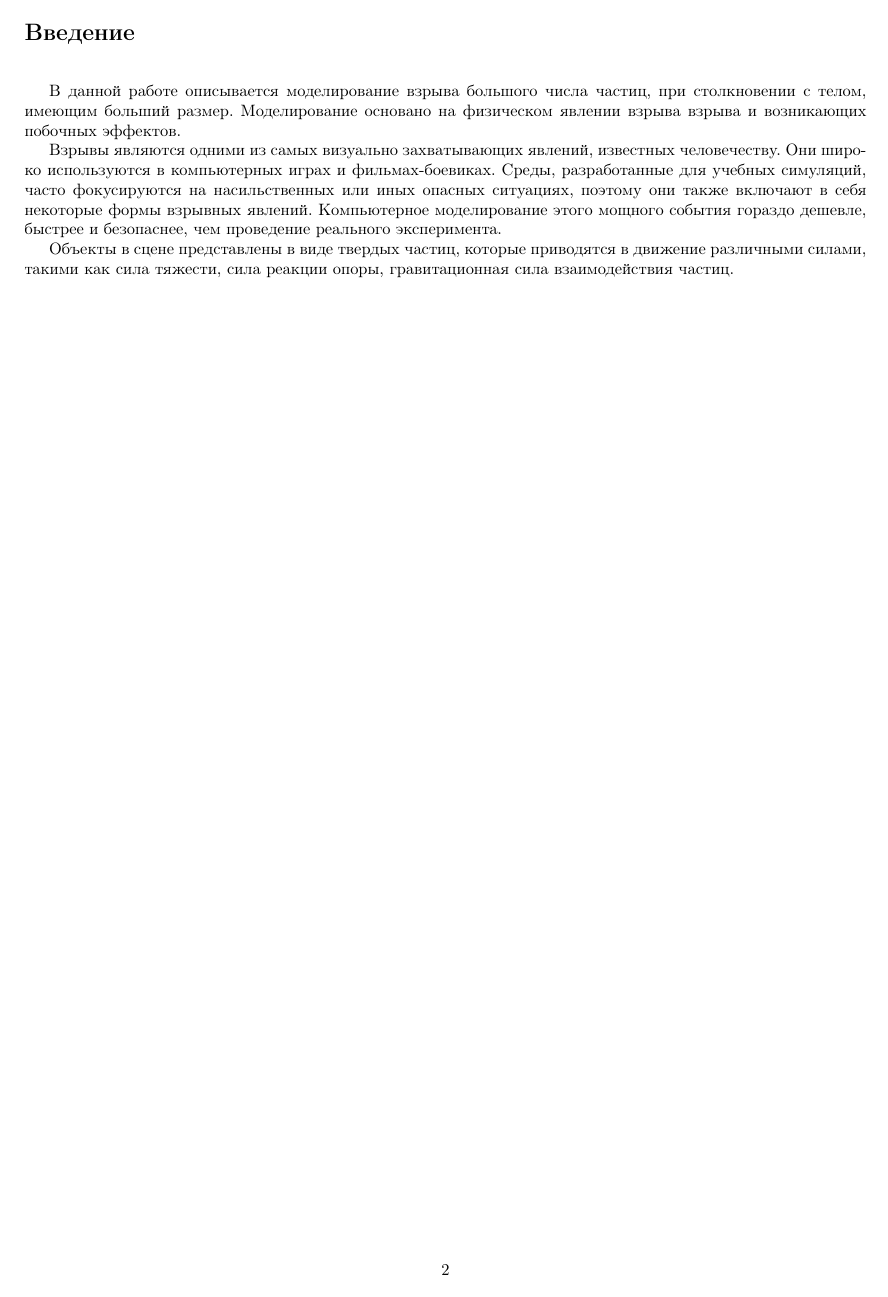
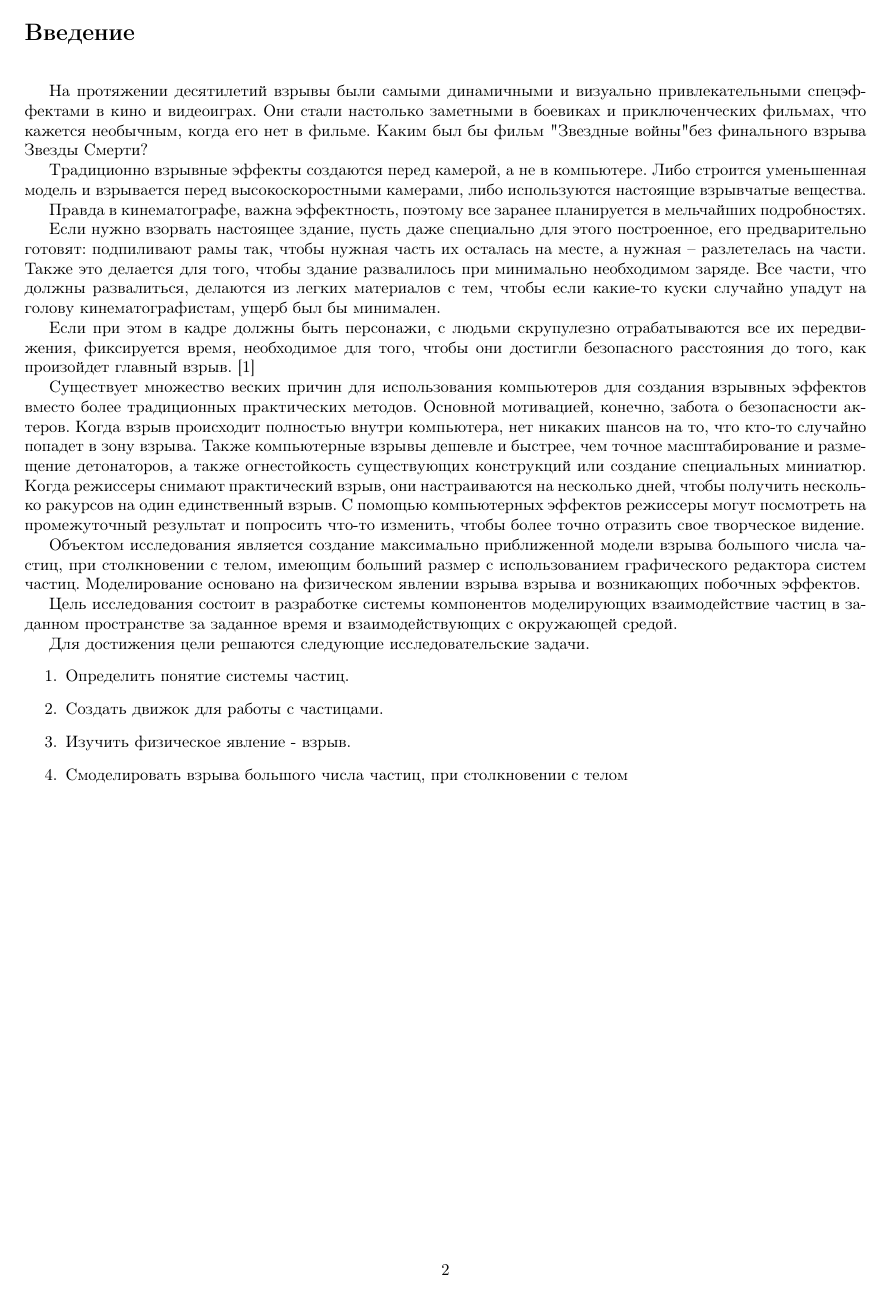
Before and after one commit to NastyRu/Particle_explosion, a LaTeX document (report.tex): page 2 of 8 before the commit and page 2 of 9 after it. The pictures show the PDF file report.pdf that the author committed with the source.

Commit message:
Added analit part

```diff
--- a/report.tex
+++ b/report.tex
@@ -30,11 +30,29 @@
 
 	\hfill
 
-	В данной работе описывается моделирование взрыва большого числа частиц, при столкновении с телом, имеющим больший размер. Моделирование основано на физическом явлении взрыва взрыва и возникающих побочных эффектов.
+	На протяжении десятилетий взрывы были самыми динамичными и визуально привлекательными спецэффектами в кино и видеоиграх. Они стали настолько заметными в боевиках и приключенческих фильмах, что кажется необычным, когда его нет в фильме. Каким был бы фильм "Звездные войны" без финального взрыва Звезды Смерти?
 
-	Взрывы являются одними из самых визуально захватывающих явлений, известных человечеству. Они широко используются в компьютерных играх и фильмах-боевиках. Среды, разработанные для учебных симуляций, часто фокусируются на насильственных или иных опасных ситуациях, поэтому они также включают в себя некоторые формы взрывных явлений. Компьютерное моделирование этого мощного события гораздо дешевле, быстрее и безопаснее, чем проведение реального эксперимента.
+	Традиционно взрывные эффекты создаются перед камерой, а не в компьютере. Либо строится уменьшенная модель и взрывается перед высокоскоростными камерами, либо используются настоящие взрывчатые вещества.
 
-	Объекты в сцене представлены в виде твердых частиц, которые приводятся в движение различными силами, такими как сила тяжести, сила реакции опоры, гравитационная сила взаимодействия частиц.
+	Правда в кинематографе, важна эффектность, поэтому все заранее планируется в мельчайших подробностях.
+
+	Если нужно взорвать настоящее здание, пусть даже специально для этого построенное, его предварительно готовят: подпиливают рамы так, чтобы нужная часть их осталась на месте, а нужная – разлетелась на части. Также это делается для того, чтобы здание развалилось при минимально необходимом заряде. Все части, что должны развалиться, делаются из легких материалов с тем, чтобы если какие-то куски случайно упадут на голову кинематографистам, ущерб был бы минимален.
+
+	Если при этом в кадре должны быть персонажи, с людьми скрупулезно отрабатываются все их передвижения, фиксируется время, необходимое для того, чтобы они достигли безопасного расстояния до того, как произойдет главный взрыв. [1]
+
+	Существует множество веских причин для использования компьютеров для создания взрывных эффектов вместо более традиционных практических методов. Основной мотивацией, конечно, забота о безопасности актеров. Когда взрыв происходит полностью внутри компьютера, нет никаких шансов на то, что кто-то случайно попадет в зону взрыва. Также компьютерные взрывы дешевле и быстрее, чем точное масштабирование и размещение детонаторов, а также огнестойкость существующих конструкций или создание специальных миниатюр. Когда режиссеры снимают практический взрыв, они настраиваются на несколько дней, чтобы получить несколько ракурсов на один единственный взрыв. С помощью компьютерных эффектов режиссеры могут посмотреть на промежуточный результат и попросить что-то изменить, чтобы более точно отразить свое творческое видение.
+
+	Объектом исследования является создание максимально приближенной модели взрыва большого числа частиц, при столкновении с телом, имеющим больший размер с использованием графического редактора систем частиц. Моделирование основано на физическом явлении взрыва взрыва и возникающих побочных эффектов.
+
+	Цель исследования состоит в разработке системы компонентов моделирующих взаимодействие частиц в заданном пространстве за заданное время и взаимодействующих с окружающей средой.
+
+	Для достижения цели решаются следующие исследовательские задачи.
+	\begin{enumerate}
+	\item Определить понятие системы частиц.
+	\item Создать движок для работы с частицами.
+	\item Изучить физическое явление - взрыв.
+	\item Смоделировать взрыва большого числа частиц, при столкновении с телом
+	\end{enumerate}
 
 	\newpage
 
@@ -42,3 +60,6 @@
 
 	\hfill
 
+	Целью работы является создание максимально приближенной модели взрыва большого числа частиц. Объекты в сцене представлены в виде твердых частиц, которые приводятся в движение различными силами, такими как сила тяжести, сила реакции опоры, гравитационная сила взаимодействия частиц.
+
+	\subsection{Описание задачи}
@@ -49 +71,2 @@
 
+	Эта техника имеет много полезных приложений, будь то большие взрывы, пыль, пожары или большие толпы людей, спецэффекты необходимы во многих фильмах, анимациях, съемках или компьютерных играх. Фильмы, показывающие массивные взрывы и разрушенные здания, могут имитировать эти эффекты, а не создавать их по-настоящему. В этой работе мы сосредоточимся на моделировании взрыва большого числа частиц, при столкновении с телом, имеющим больший размер.
```
Also changed, not shown: report.pdf, report.tex (62 more changed lines).
